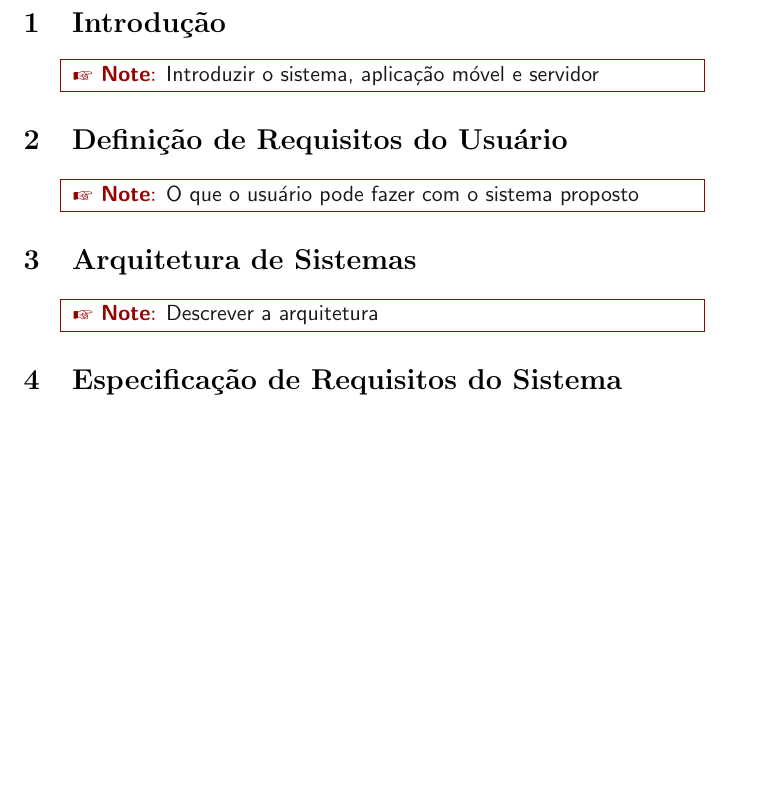
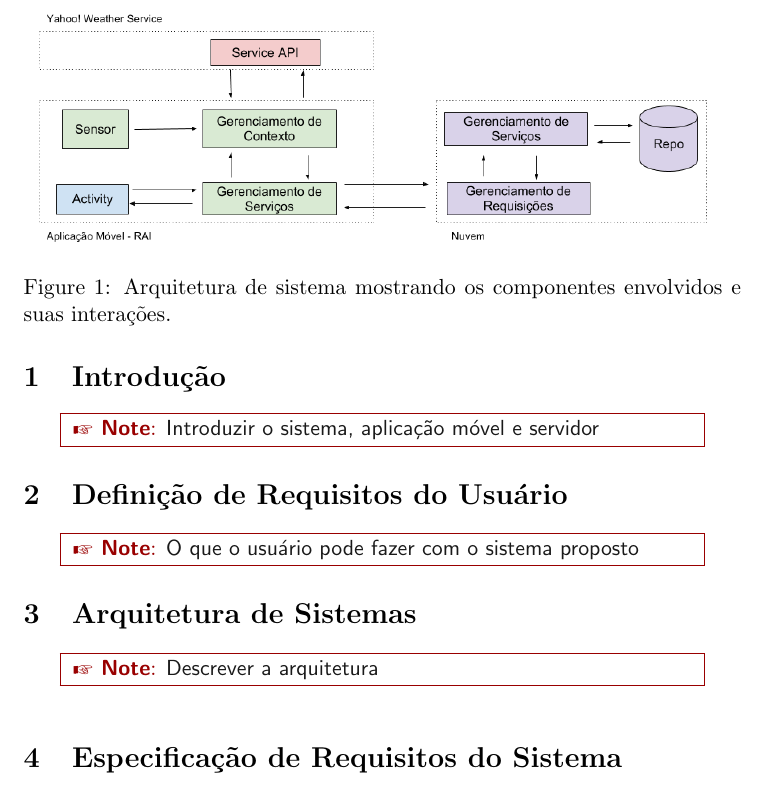
Before and after one commit to igobrilhante/projeto-comp-ubiq, a LaTeX document (documento-de-requisitos/requisitos.tex): part of page 2 of 5 before the commit and part of page 2 of 6 after it, cut at the place of the change, the shorter picture padded with empty space. The pictures show the PDF file documento-de-requisitos/requisitos.pdf that the author committed with the source.

Commit message:
Atualizando arquivos

```diff
--- a/documento-de-requisitos/requisitos.tex
+++ b/documento-de-requisitos/requisitos.tex
@@ -89,6 +89,13 @@ Tales \textsc{Parent}
 \section{Arquitetura de Sistemas}
 \note{Descrever a arquitetura}
 
+\begin{figure}
+	\centering
+	\includegraphics[width=\textwidth]{../figuras/arquitetura-rai.png}
+	\caption{Arquitetura de sistema mostrando os componentes envolvidos e suas interações.}
+	\label{fig:arquitetura-rai}
+\end{figure}
+
 \section{Especificação de Requisitos do Sistema}
 
 \subsection{Requisitos Funcionais}
```
Also changed, not shown: documento-de-requisitos/requisitos.pdf, documento-de-requisitos/requisitos.tex (4 more changed lines), 1 other file.
